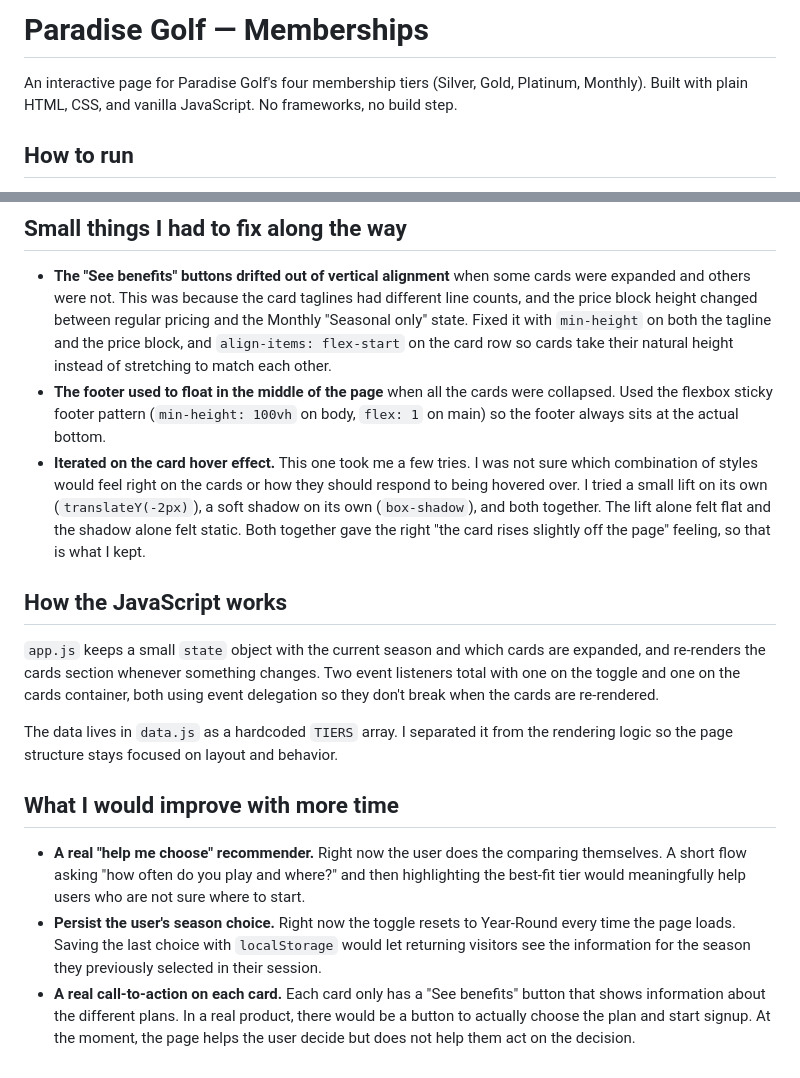
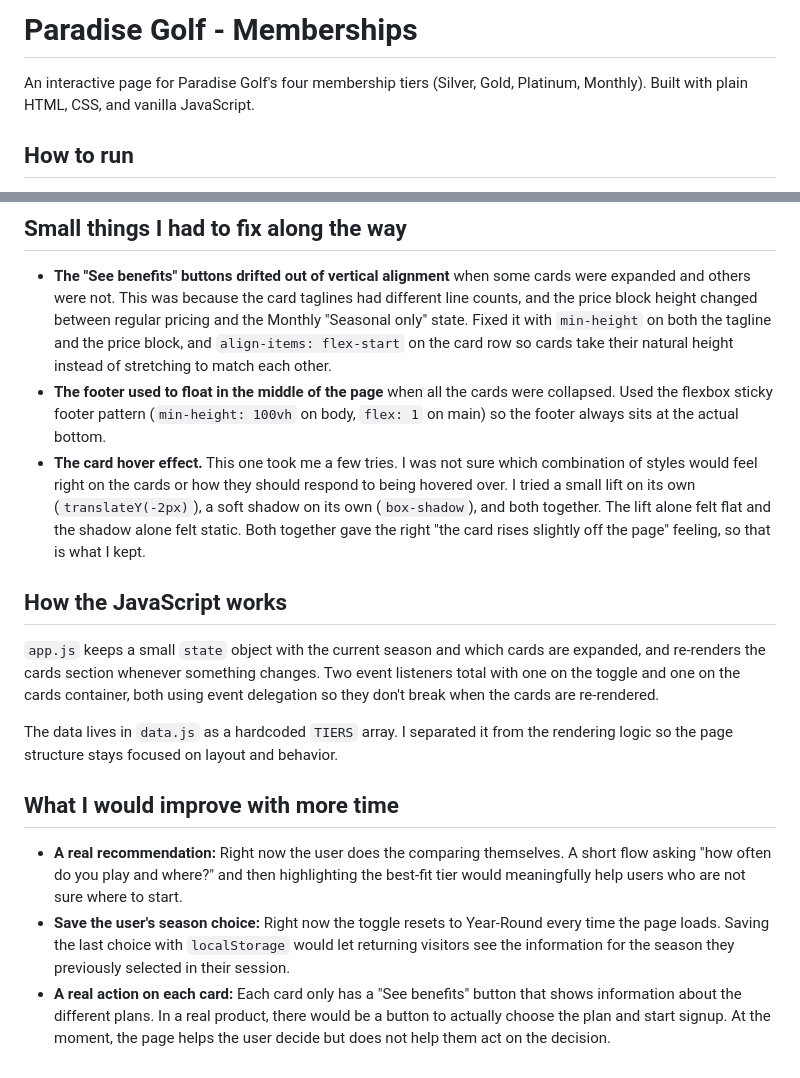
Before and after one commit to pedromussi1/paradise-golf-pedromussi, a Markdown page: README.md, 2 parts joined by grey strips. Rendered like a GitHub page.

Commit message:
Fix formatting and improve README clarity

```diff
--- a/README.md
+++ b/README.md
@@ -1,6 +1,6 @@
-# Paradise Golf — Memberships
+# Paradise Golf - Memberships
 
-An interactive page for Paradise Golf's four membership tiers (Silver, Gold, Platinum, Monthly). Built with plain HTML, CSS, and vanilla JavaScript. No frameworks, no build step.
+An interactive page for Paradise Golf's four membership tiers (Silver, Gold, Platinum, Monthly). Built with plain HTML, CSS, and vanilla JavaScript.
 
 ## How to run
 
@@ -27,7 +27,7 @@ For the page background I went with `#f4f3ef`, a light cream. I started with pur
 
 - **The "See benefits" buttons drifted out of vertical alignment** when some cards were expanded and others were not. This was because the card taglines had different line counts, and the price block height changed between regular pricing and the Monthly "Seasonal only" state. Fixed it with `min-height` on both the tagline and the price block, and `align-items: flex-start` on the card row so cards take their natural height instead of stretching to match each other.
 - **The footer used to float in the middle of the page** when all the cards were collapsed. Used the flexbox sticky footer pattern (`min-height: 100vh` on body, `flex: 1` on main) so the footer always sits at the actual bottom.
-- **Iterated on the card hover effect.** This one took me a few tries. I was not sure which combination of styles would feel right on the cards or how they should respond to being hovered over. I tried a small lift on its own (`translateY(-2px)`), a soft shadow on its own (`box-shadow`), and both together. The lift alone felt flat and the shadow alone felt static. Both together gave the right "the card rises slightly off the page" feeling, so that is what I kept.
+- **The card hover effect.** This one took me a few tries. I was not sure which combination of styles would feel right on the cards or how they should respond to being hovered over. I tried a small lift on its own (`translateY(-2px)`), a soft shadow on its own (`box-shadow`), and both together. The lift alone felt flat and the shadow alone felt static. Both together gave the right "the card rises slightly off the page" feeling, so that is what I kept.
 
 ## How the JavaScript works
 
@@ -37,6 +37,6 @@ The data lives in `data.js` as a hardcoded `TIERS` array. I separated it from th
 
 ## What I would improve with more time
 
-- **A real "help me choose" recommender.** Right now the user does the comparing themselves. A short flow asking "how often do you play and where?" and then highlighting the best-fit tier would meaningfully help users who are not sure where to start.
-- **Persist the user's season choice.** Right now the toggle resets to Year-Round every time the page loads. Saving the last choice with `localStorage` would let returning visitors see the information for the season they previously selected in their session.
-- **A real call-to-action on each card.** Each card only has a "See benefits" button that shows information about the different plans. In a real product, there would be a button to actually choose the plan and start signup. At the moment, the page helps the user decide but does not help them act on the decision.
+- **A real recommendation:** Right now the user does the comparing themselves. A short flow asking "how often do you play and where?" and then highlighting the best-fit tier would meaningfully help users who are not sure where to start.
+- **Save the user's season choice:** Right now the toggle resets to Year-Round every time the page loads. Saving the last choice with `localStorage` would let returning visitors see the information for the season they previously selected in their session.
+- **A real action on each card:** Each card only has a "See benefits" button that shows information about the different plans. In a real product, there would be a button to actually choose the plan and start signup. At the moment, the page helps the user decide but does not help them act on the decision.
```
